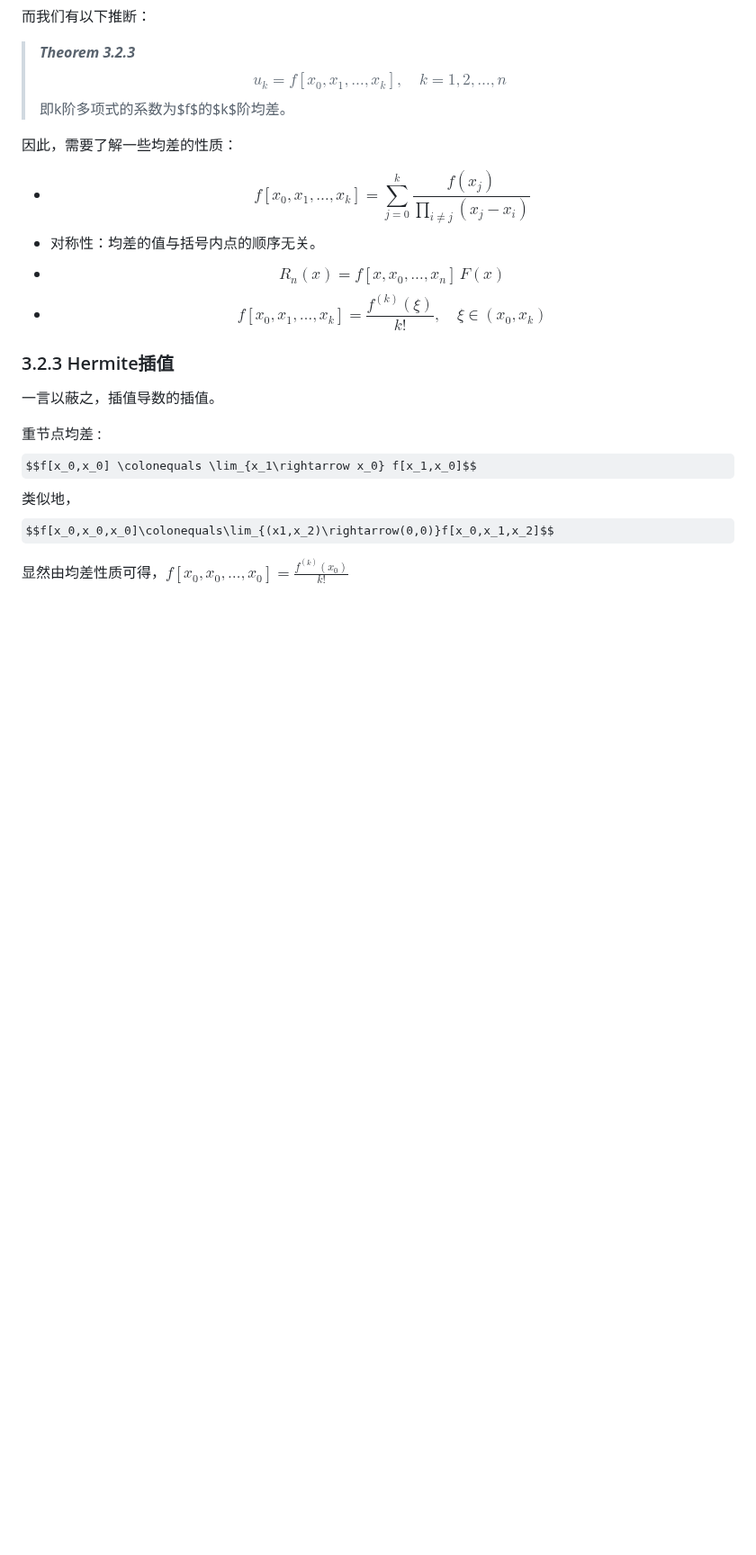
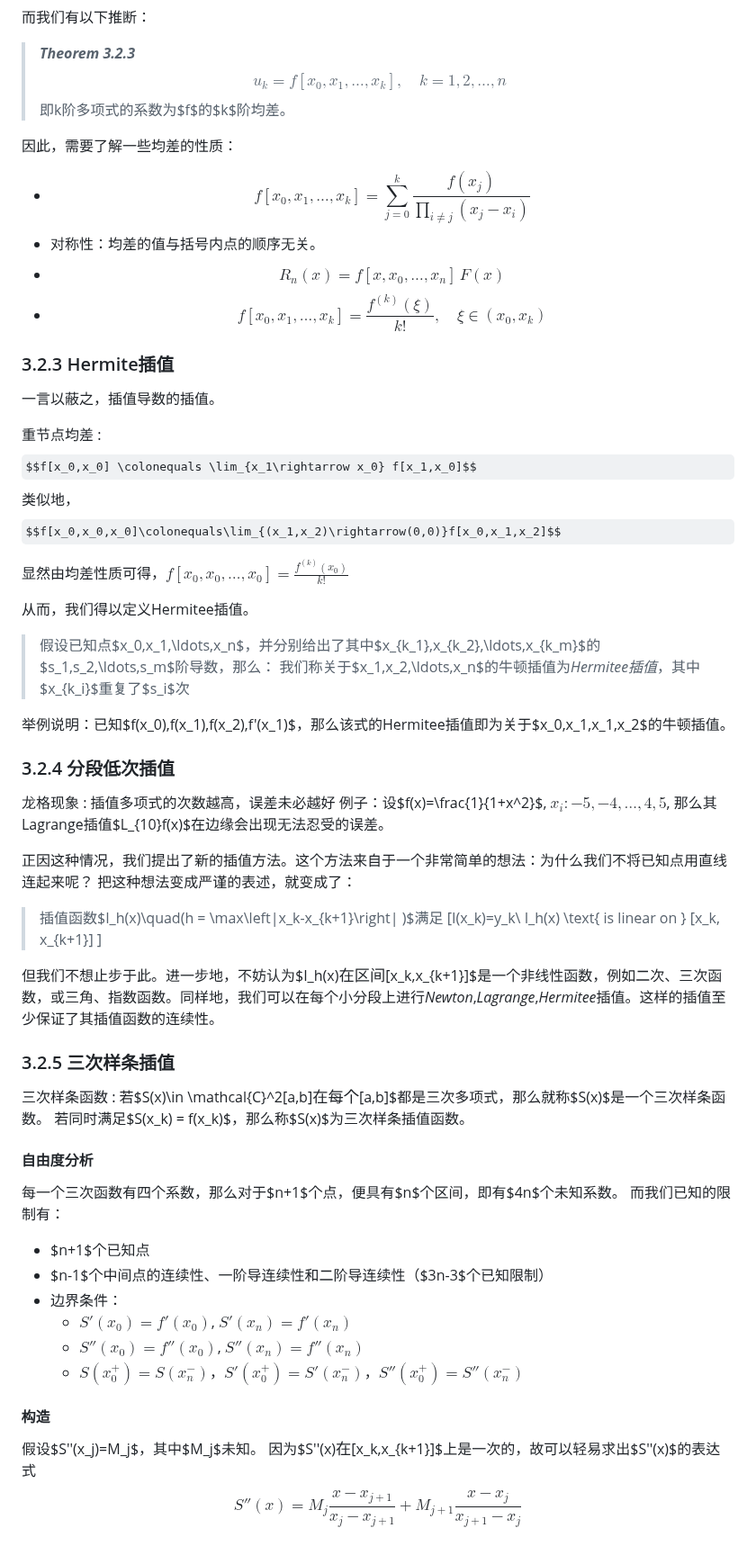
Before and after one commit to Linzy-Liu/Note-Repository, a Markdown page: Notes in markdown/Numerical Analysis.md, the part around the change. Shown at 90% size. GitHub-like rendering; some formulas as TeX source; blank space fills up the shorter version.

Commit message:
Upgrade notes

```diff
--- a/Notes in markdown/Numerical Analysis.md
+++ b/Notes in markdown/Numerical Analysis.md
@@ -181,6 +181,48 @@
 
 重节点均差
 : $$f[x_0,x_0] \colonequals \lim_{x_1\rightarrow x_0} f[x_1,x_0]$$
-类似地，$$f[x_0,x_0,x_0]\colonequals\lim_{(x1,x_2)\rightarrow(0,0)}f[x_0,x_1,x_2]$$
+类似地，$$f[x_0,x_0,x_0]\colonequals\lim_{(x_1,x_2)\rightarrow(0,0)}f[x_0,x_1,x_2]$$
 
 显然由均差性质可得，$f[x_0,x_0,\ldots,x_0] = \frac{f^{(k)}(x_0)}{k!}$
+
+从而，我们得以定义Hermitee插值。
+> 假设已知点$x_0,x_1,\ldots,x_n$，并分别给出了其中$x_{k_1},x_{k_2},\ldots,x_{k_m}$的$s_1,s_2,\ldots,s_m$阶导数，那么：
+> 我们称关于$x_1,x_2,\ldots,x_n$的牛顿插值为*Hermitee插值*，其中$x_{k_i}$重复了$s_i$次
+
+举例说明：已知$f(x_0),f(x_1),f(x_2),f'(x_1)$，那么该式的Hermitee插值即为关于$x_0,x_1,x_1,x_2$的牛顿插值。
+
+### 3.2.4 分段低次插值
+
+龙格现象
+: 插值多项式的次数越高，误差未必越好
+例子：设$f(x)=\frac{1}{1+x^2}$, $x_i:-5,-4,\ldots,4,5$, 那么其Lagrange插值$L_{10}f(x)$在边缘会出现无法忍受的误差。
+
+正因这种情况，我们提出了新的插值方法。这个方法来自于一个非常简单的想法：为什么我们不将已知点用直线连起来呢？
+把这种想法变成严谨的表述，就变成了：
+> 插值函数$I_h(x)\quad(h = \max\left|x_k-x_{k+1}\right| )$满足
+> \[I(x_k)=y_k\\ I_h(x) \text{ is linear on } [x_k, x_{k+1}] \]
+>
+但我们不想止步于此。进一步地，不妨认为$I_h(x)$在区间$[x_k,x_{k+1}]$是一个非线性函数，例如二次、三次函数，或三角、指数函数。同样地，我们可以在每个小分段上进行*Newton*,*Lagrange*,*Hermitee*插值。这样的插值至少保证了其插值函数的连续性。
+
+### 3.2.5 三次样条插值
+
+三次样条函数
+: 若$S(x)\in \mathcal{C}^2[a,b]$在每个$[a,b]$都是三次多项式，那么就称$S(x)$是一个三次样条函数。
+若同时满足$S(x_k) = f(x_k)$，那么称$S(x)$为三次样条插值函数。
+
+#### 自由度分析
+
+每一个三次函数有四个系数，那么对于$n+1$个点，便具有$n$个区间，即有$4n$个未知系数。
+而我们已知的限制有：
+* $n+1$个已知点
+* $n-1$个中间点的连续性、一阶导连续性和二阶导连续性（$3n-3$个已知限制）
+* 边界条件：
+  * $S'(x_0) = f'(x_0)$, $S'(x_n) = f'(x_n)$
+  * $S''(x_0) = f''(x_0)$, $S''(x_n) = f''(x_n)$
+  * $S(x_0^+) = S(x_n^-)$，$S'(x_0^+) = S'(x_n^-)$，$S''(x_0^+) = S''(x_n^-)$
+
+#### 构造
+
+假设$S''(x_j)=M_j$，其中$M_j$未知。
+因为$S''(x)$在$[x_k,x_{k+1}]$上是一次的，故可以轻易求出$S''(x)$的表达式
+$$S''(x) = M_j\frac{x-x_{j+1}}{x_j-x_{j+1}}+M_{j+1}\frac{x-x_{j}}{x_{j+1}-x_j}$$
```
